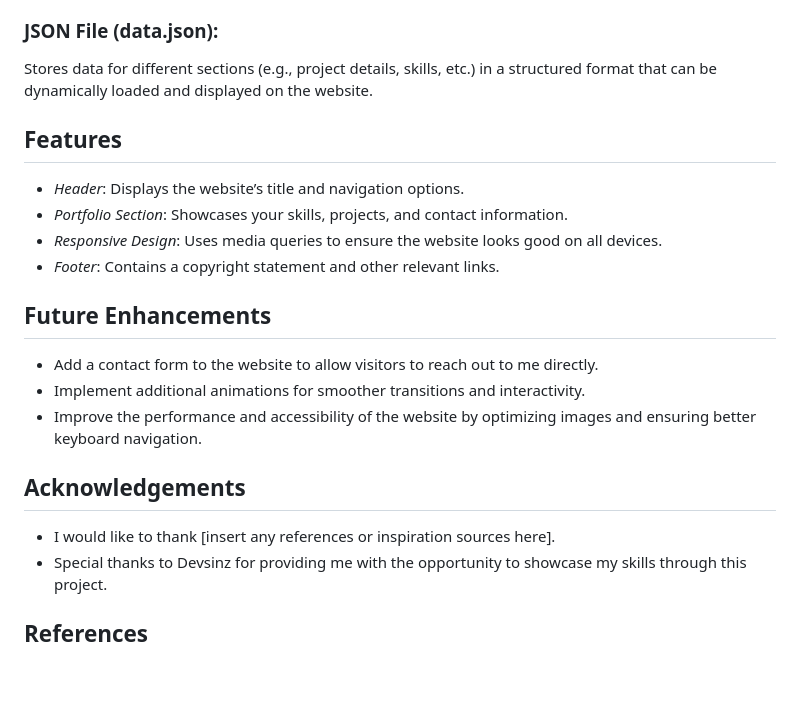
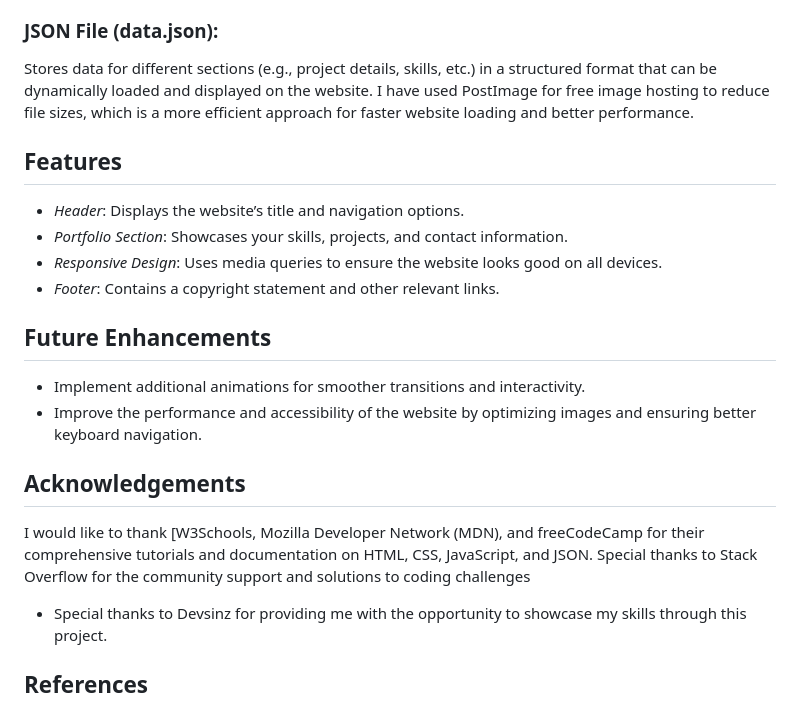
Before and after one commit to Arisha004/MY_PERSONAL_PORTFOLIO, a Markdown page: README.md, the part around the change. Rendered like a GitHub page; blank space fills up the shorter version.

```diff
--- a/README.md
+++ b/README.md
@@ -72,6 +72,8 @@ Manages the functionality, such as button clicks, and provides interactivity.
 
 ### JSON File (data.json):
 Stores data for different sections (e.g., project details, skills, etc.) in a structured format that can be dynamically loaded and displayed on the website.
+I have used PostImage for free image hosting to reduce file sizes, which is a more efficient approach for faster website loading and better performance.
+
 
 ## Features
 
@@ -82,13 +84,11 @@ Stores data for different sections (e.g., project details, skills, etc.) in a st
 
 ## Future Enhancements
 
-- Add a contact form to the website to allow visitors to reach out to me directly.
 - Implement additional animations for smoother transitions and interactivity.
 - Improve the performance and accessibility of the website by optimizing images and ensuring better keyboard navigation.
 
 ## Acknowledgements
-
-- I would like to thank [insert any references or inspiration sources here].
+I would like to thank [W3Schools, Mozilla Developer Network (MDN), and freeCodeCamp for their comprehensive tutorials and documentation on HTML, CSS, JavaScript, and JSON. Special thanks to Stack Overflow for the community support and solutions to coding challenges
 - Special thanks to Devsinz for providing me with the opportunity to showcase my skills through this project.
 
 ## References
```
